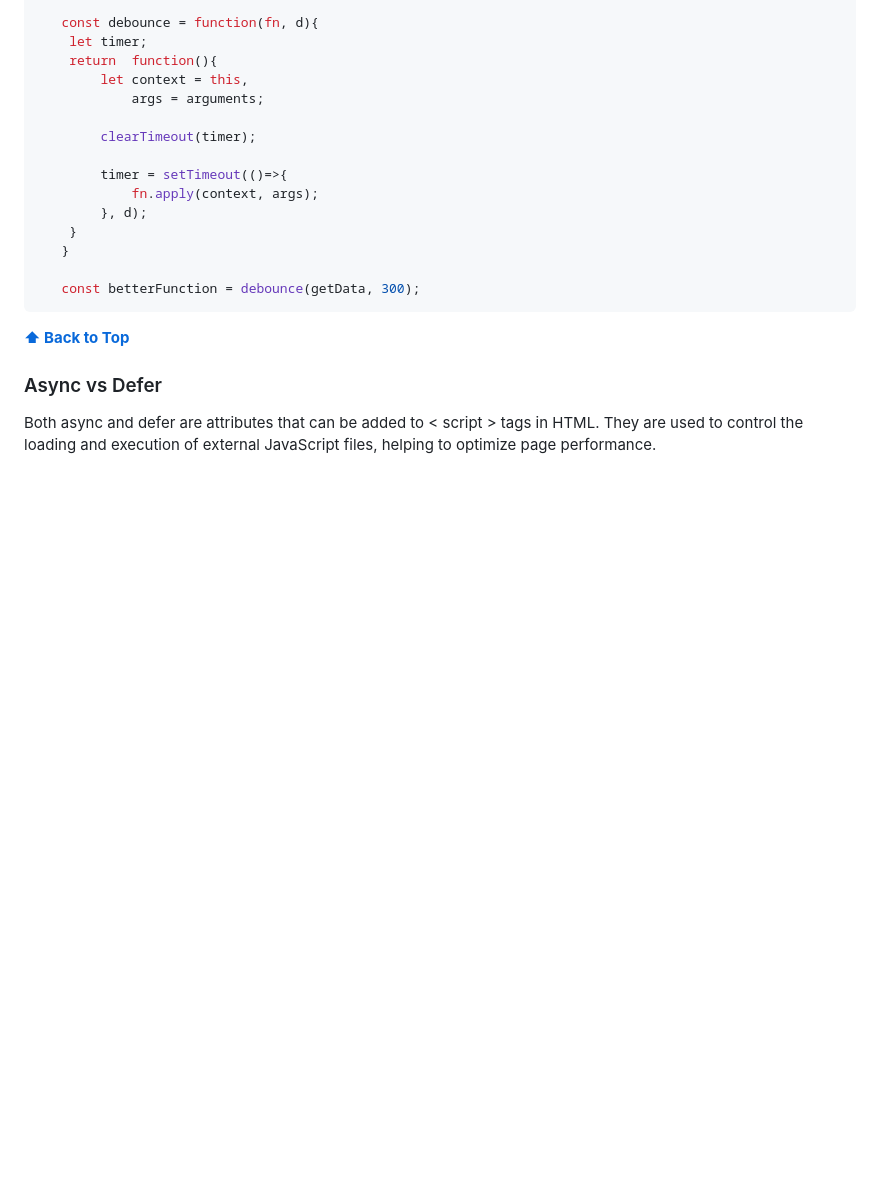
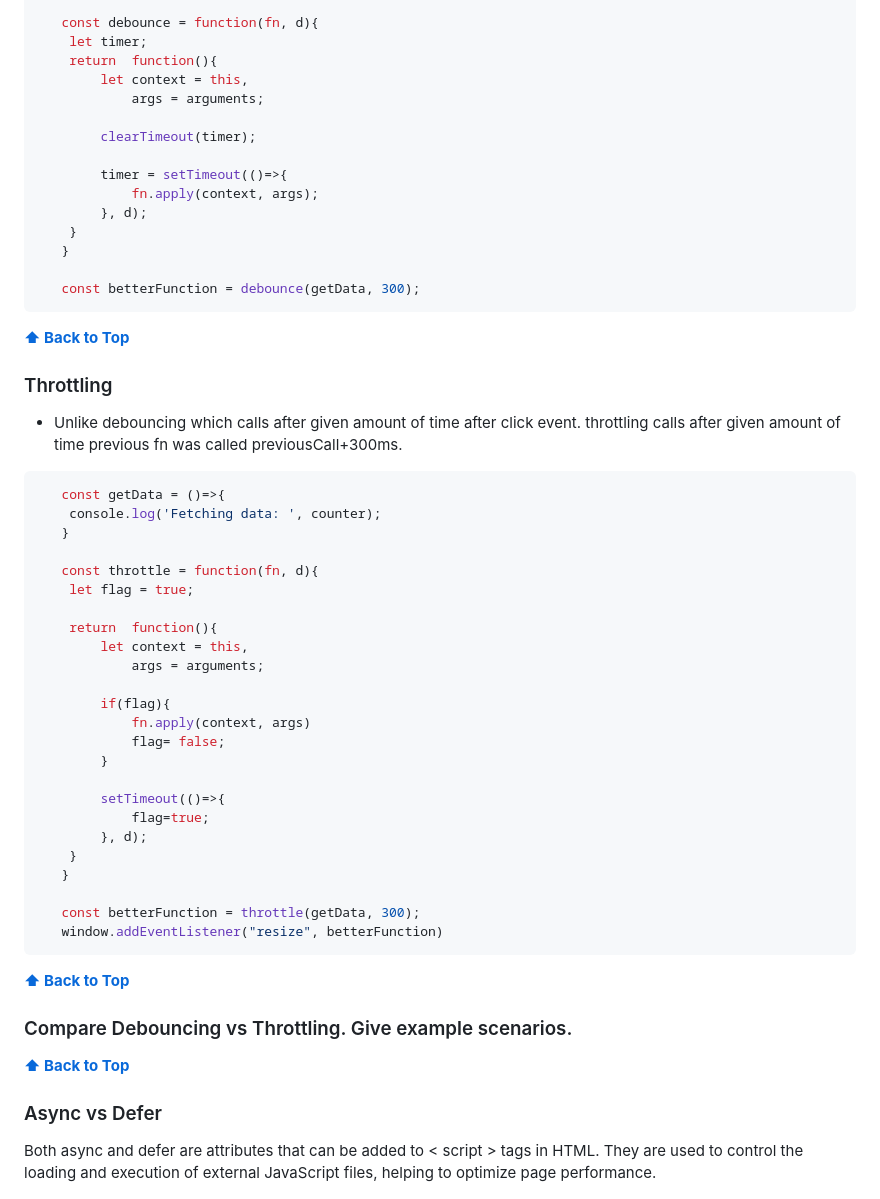
Before and after one commit to shreyaseebais/LearningJavascript, a Markdown page: README.md, the part around one of its changes. Drawn GitHub-style; blank space fills up the shorter version.

````diff
--- a/README.md
+++ b/README.md
@@ -3050,6 +3050,50 @@ we give a  delay of few ms so that to make lesser calls like user will write wri
 
 **[⬆ Back to Top](#table-of-contents)**
 
+### Throttling
+* Unlike debouncing which calls after given amount of time after click event.
+throttling calls after given amount of time previous fn was called previousCall+300ms.
+
+```javascript
+   const getData = ()=>{
+    console.log('Fetching data: ', counter);
+   }
+
+   const throttle = function(fn, d){
+    let flag = true;
+
+    return  function(){
+        let context = this,
+            args = arguments;
+
+        if(flag){
+            fn.apply(context, args)
+            flag= false;
+        }
+
+        setTimeout(()=>{
+            flag=true;
+        }, d);
+    }
+   }
+
+   const betterFunction = throttle(getData, 300);
+   window.addEventListener("resize", betterFunction)
+```
+
+
+
+
+**[⬆ Back to Top](#table-of-contents)**
+
+### Compare Debouncing vs Throttling. Give example scenarios.
+
+
+
+
+
+**[⬆ Back to Top](#table-of-contents)**
+
 ### Async vs Defer
 
 Both async and defer are attributes that can be added to < script > tags in HTML. They are used to control the loading and execution of external JavaScript files, helping to optimize page performance.
````
Also changed, not shown: other parts of README.md (+49 -25 lines).
